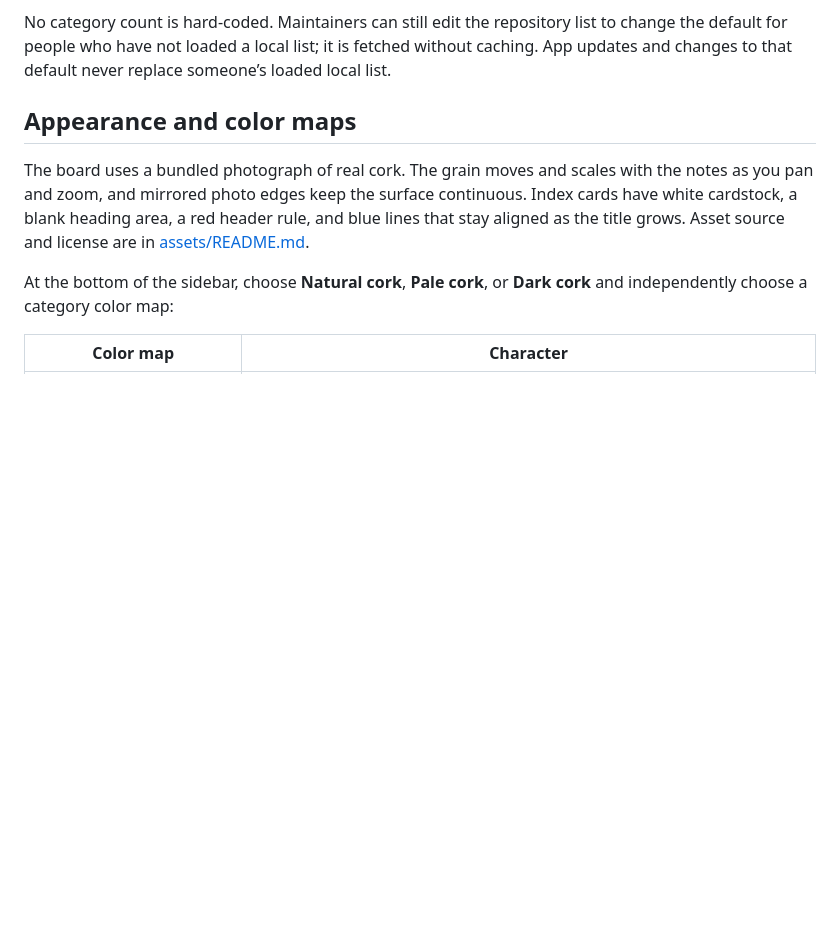
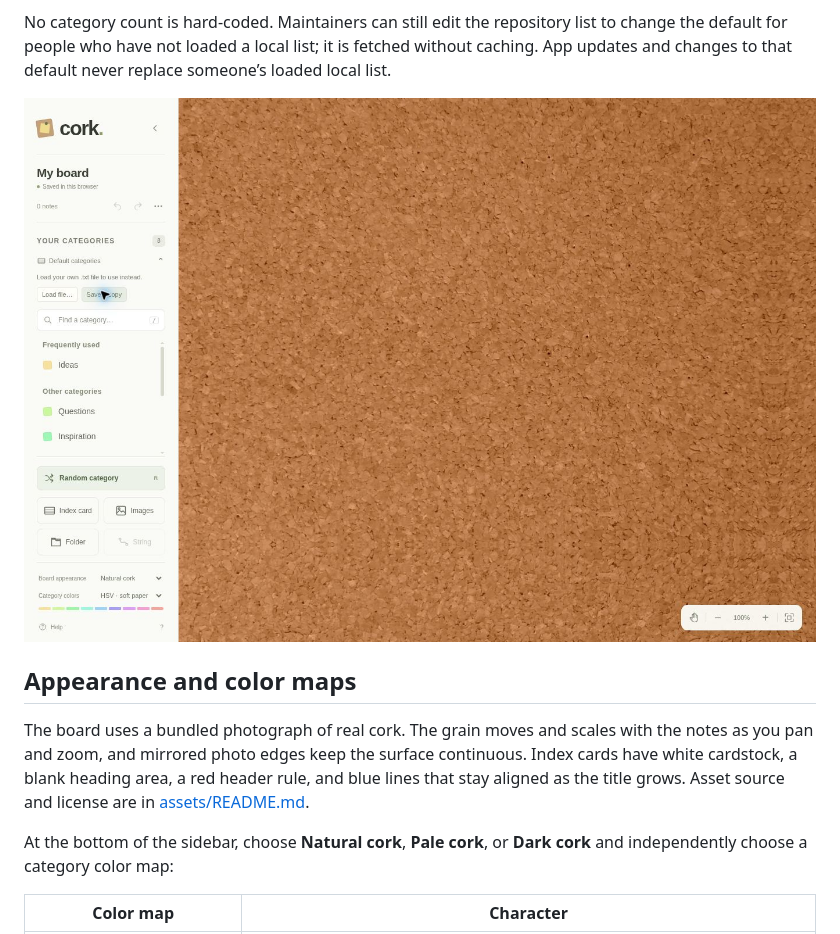
Before and after one commit to briday1/cork, a Markdown page: README.md, the part around the change. GitHub-like rendering; pictures changed too: docs/cork-categories.jpg (added); blank space fills up the shorter version.

Commit message:
Show local categories file controls in the guide

```diff
--- a/README.md
+++ b/README.md
@@ -75,6 +75,8 @@ Leading/trailing spaces and empty lines are ignored. Duplicate names are removed
 
 No category count is hard-coded. Maintainers can still edit the repository list to change the default for people who have not loaded a local list; it is fetched without caching. App updates and changes to that default never replace someone’s loaded local list.
 
+![Category file controls in the sidebar, with Load file and Save a copy.](./docs/cork-categories.jpg)
+
 ## Appearance and color maps
 
 The board uses a bundled photograph of real cork. The grain moves and scales with the notes as you pan and zoom, and mirrored photo edges keep the surface continuous. Index cards have white cardstock, a blank heading area, a red header rule, and blue lines that stay aligned as the title grows. Asset source and license are in [assets/README.md](./assets/README.md).
```
